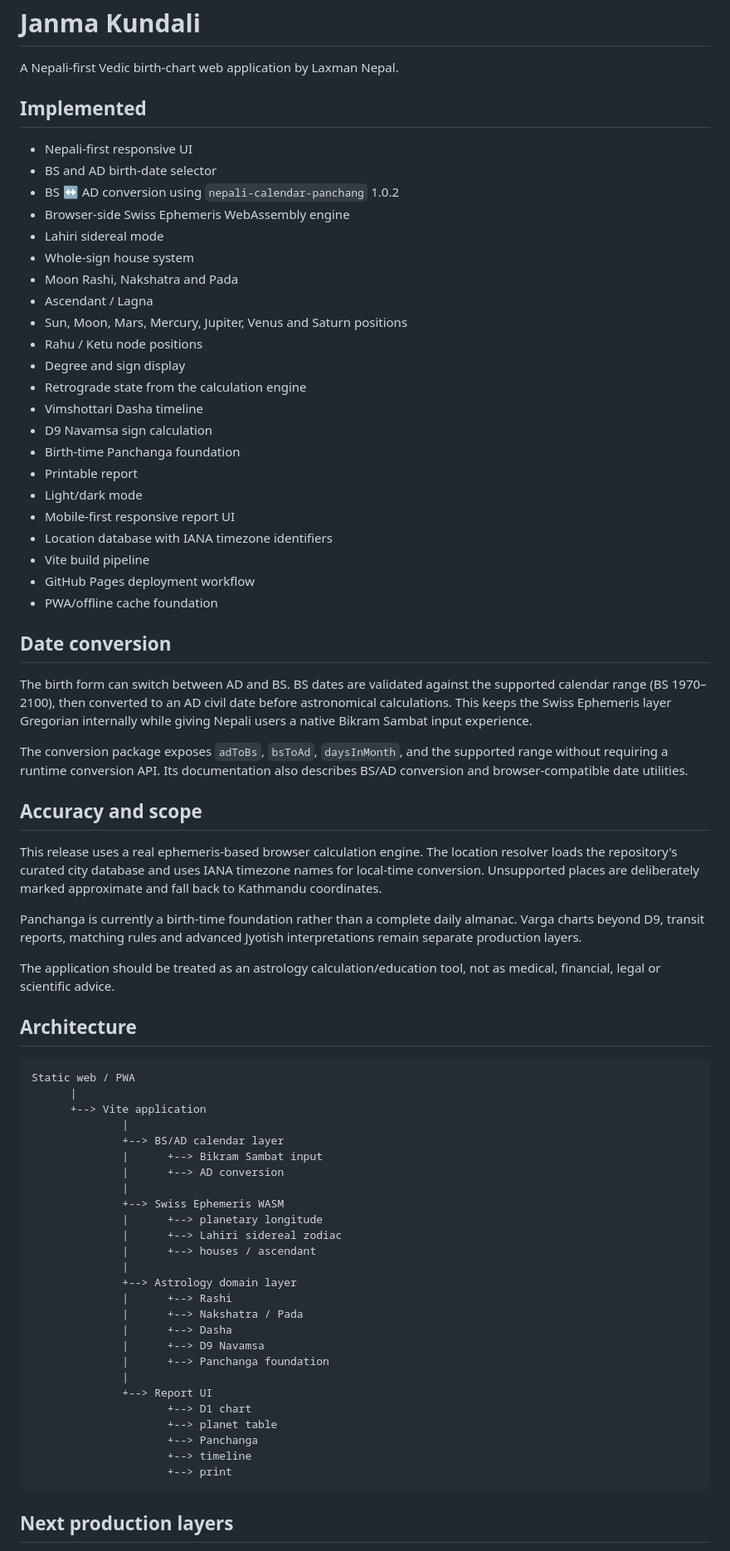
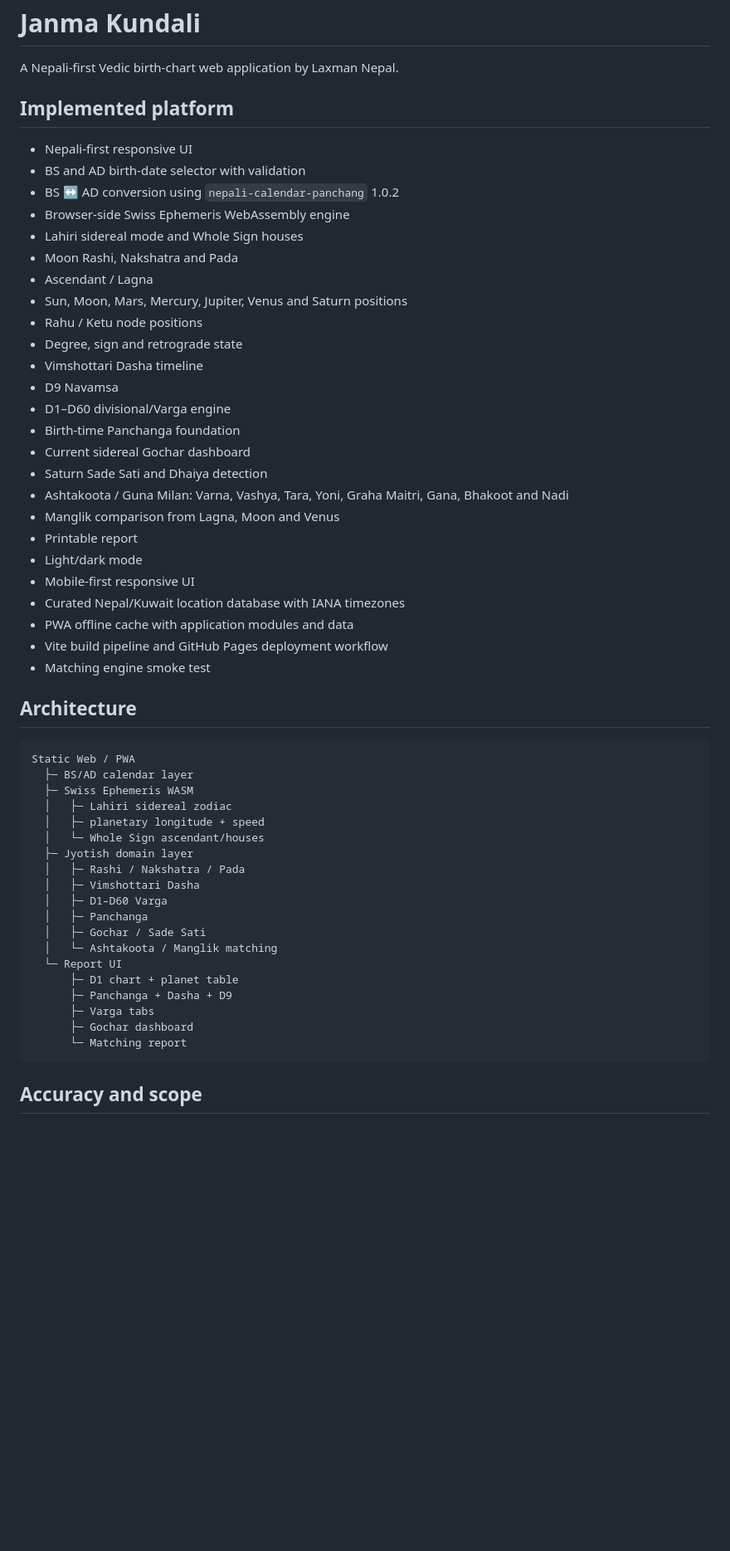
Before and after one commit to LaxmanNepal/Janma-Kundali, a Markdown page: README.md, the part around one of its changes. Shown at 83% size. Rendered like a GitHub page; blank space fills up the shorter version.

Commit message:
docs: mark core platform phases implemented

````diff
--- a/README.md
+++ b/README.md
@@ -2,75 +2,57 @@
 
 A Nepali-first Vedic birth-chart web application by Laxman Nepal.
 
-## Implemented
+## Implemented platform
 
 - Nepali-first responsive UI
-- BS and AD birth-date selector
+- BS and AD birth-date selector with validation
 - BS ↔ AD conversion using `nepali-calendar-panchang` 1.0.2
 - Browser-side Swiss Ephemeris WebAssembly engine
-- Lahiri sidereal mode
-- Whole-sign house system
+- Lahiri sidereal mode and Whole Sign houses
 - Moon Rashi, Nakshatra and Pada
 - Ascendant / Lagna
 - Sun, Moon, Mars, Mercury, Jupiter, Venus and Saturn positions
 - Rahu / Ketu node positions
-- Degree and sign display
-- Retrograde state from the calculation engine
+- Degree, sign and retrograde state
 - Vimshottari Dasha timeline
-- D9 Navamsa sign calculation
+- D9 Navamsa
+- D1–D60 divisional/Varga engine
 - Birth-time Panchanga foundation
+- Current sidereal Gochar dashboard
+- Saturn Sade Sati and Dhaiya detection
+- Ashtakoota / Guna Milan: Varna, Vashya, Tara, Yoni, Graha Maitri, Gana, Bhakoot and Nadi
+- Manglik comparison from Lagna, Moon and Venus
 - Printable report
 - Light/dark mode
-- Mobile-first responsive report UI
-- Location database with IANA timezone identifiers
-- Vite build pipeline
-- GitHub Pages deployment workflow
-- PWA/offline cache foundation
-
-## Date conversion
-
-The birth form can switch between AD and BS. BS dates are validated against the supported calendar range (BS 1970–2100), then converted to an AD civil date before astronomical calculations. This keeps the Swiss Ephemeris layer Gregorian internally while giving Nepali users a native Bikram Sambat input experience.
-
-The conversion package exposes `adToBs`, `bsToAd`, `daysInMonth`, and the supported range without requiring a runtime conversion API. Its documentation also describes BS/AD conversion and browser-compatible date utilities.
-
-## Accuracy and scope
-
-This release uses a real ephemeris-based browser calculation engine. The location resolver loads the repository's curated city database and uses IANA timezone names for local-time conversion. Unsupported places are deliberately marked approximate and fall back to Kathmandu coordinates.
-
-Panchanga is currently a birth-time foundation rather than a complete daily almanac. Varga charts beyond D9, transit reports, matching rules and advanced Jyotish interpretations remain separate production layers.
-
-The application should be treated as an astrology calculation/education tool, not as medical, financial, legal or scientific advice.
+- Mobile-first responsive UI
+- Curated Nepal/Kuwait location database with IANA timezones
+- PWA offline cache with application modules and data
+- Vite build pipeline and GitHub Pages deployment workflow
+- Matching engine smoke test
 
 ## Architecture
 
 ```text
-Static web / PWA
-      |
-      +--> Vite application
-              |
-              +--> BS/AD calendar layer
-              |      +--> Bikram Sambat input
-              |      +--> AD conversion
-              |
-              +--> Swiss Ephemeris WASM
-              |      +--> planetary longitude
-              |      +--> Lahiri sidereal zodiac
-              |      +--> houses / ascendant
-              |
-              +--> Astrology domain layer
-              |      +--> Rashi
-              |      +--> Nakshatra / Pada
-              |      +--> Dasha
-              |      +--> D9 Navamsa
-              |      +--> Panchanga foundation
-              |
-              +--> Report UI
-                     +--> D1 chart
-                     +--> planet table
-                     +--> Panchanga
-                     +--> timeline
-                     +--> print
+Static Web / PWA
+  ├─ BS/AD calendar layer
+  ├─ Swiss Ephemeris WASM
+  │   ├─ Lahiri sidereal zodiac
+  │   ├─ planetary longitude + speed
+  │   └─ Whole Sign ascendant/houses
+  ├─ Jyotish domain layer
+  │   ├─ Rashi / Nakshatra / Pada
+  │   ├─ Vimshottari Dasha
+  │   ├─ D1–D60 Varga
+  │   ├─ Panchanga
+  │   ├─ Gochar / Sade Sati
+  │   └─ Ashtakoota / Manglik matching
+  └─ Report UI
+      ├─ D1 chart + planet table
+      ├─ Panchanga + Dasha + D9
+      ├─ Varga tabs
+      ├─ Gochar dashboard
+      └─ Matching report
 ```
 
-## Next production layers
+## Accuracy and scope
 
````
Also changed, not shown: other parts of README.md (+13 -13 lines).
